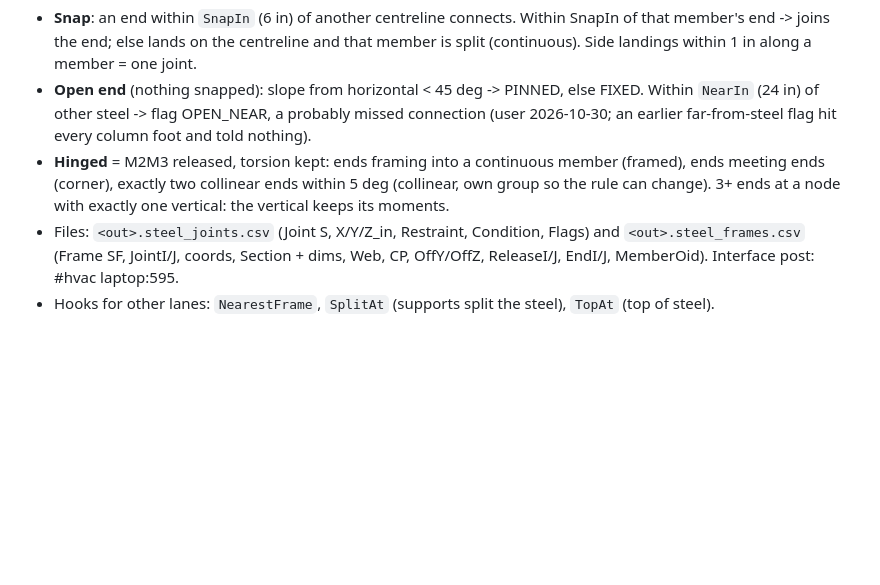
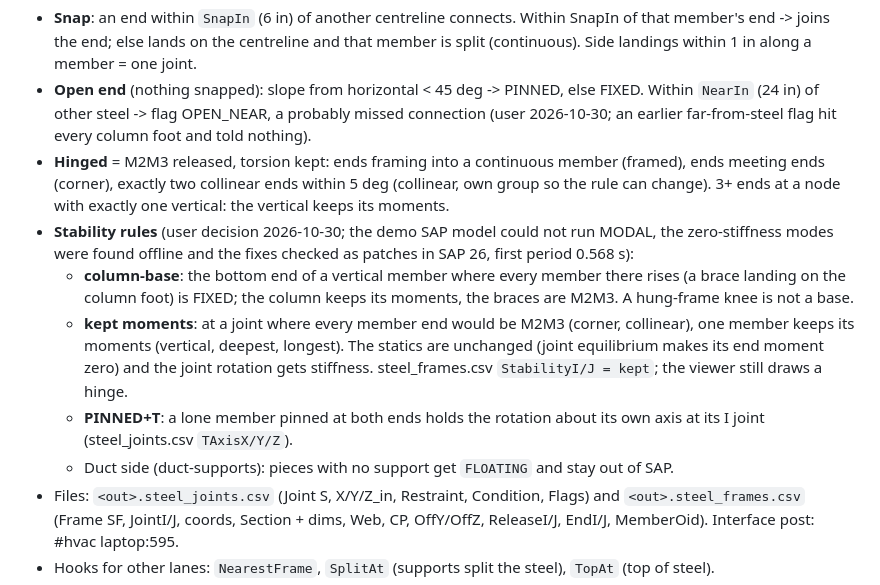
Before and after one commit to alan-smith-vt/Pluto, a Markdown page: vault/arms/steel-csv-to-viewer.md, the part around the change. GitHub-like rendering; blank space fills up the shorter version.

Commit message:
Steel vault note: the stability rules (column-base, kept moments, PINNED+T)
Co-Authored-By: Claude Opus 5.5 <noreply@anthropic.com>

```diff
--- a/vault/arms/steel-csv-to-viewer.md
+++ b/vault/arms/steel-csv-to-viewer.md
@@ -98,6 +98,11 @@ Either list may be null/empty (not both). Verified 2026-09-01 same as above
 - **Snap**: an end within `SnapIn` (6 in) of another centreline connects. Within SnapIn of that member's end -> joins the end; else lands on the centreline and that member is split (continuous). Side landings within 1 in along a member = one joint.
 - **Open end** (nothing snapped): slope from horizontal < 45 deg -> PINNED, else FIXED. Within `NearIn` (24 in) of other steel -> flag OPEN_NEAR, a probably missed connection (user 2026-10-30; an earlier far-from-steel flag hit every column foot and told nothing).
 - **Hinged** = M2M3 released, torsion kept: ends framing into a continuous member (framed), ends meeting ends (corner), exactly two collinear ends within 5 deg (collinear, own group so the rule can change). 3+ ends at a node with exactly one vertical: the vertical keeps its moments.
+- **Stability rules** (user decision 2026-10-30; the demo SAP model could not run MODAL, the zero-stiffness modes were found offline and the fixes checked as patches in SAP 26, first period 0.568 s):
+  - **column-base**: the bottom end of a vertical member where every member there rises (a brace landing on the column foot) is FIXED; the column keeps its moments, the braces are M2M3. A hung-frame knee is not a base.
+  - **kept moments**: at a joint where every member end would be M2M3 (corner, collinear), one member keeps its moments (vertical, deepest, longest). The statics are unchanged (joint equilibrium makes its end moment zero) and the joint rotation gets stiffness. steel_frames.csv `StabilityI/J = kept`; the viewer still draws a hinge.
+  - **PINNED+T**: a lone member pinned at both ends holds the rotation about its own axis at its I joint (steel_joints.csv `TAxisX/Y/Z`).
+  - Duct side (duct-supports): pieces with no support get `FLOATING` and stay out of SAP.
 - Files: `<out>.steel_joints.csv` (Joint S<n>, X/Y/Z_in, Restraint, Condition, Flags) and `<out>.steel_frames.csv` (Frame SF<n>, JointI/J, coords, Section + dims, Web, CP, OffY/OffZ, ReleaseI/J, EndI/J, MemberOid). Interface post: #hvac laptop:595.
 - Hooks for other lanes: `NearestFrame`, `SplitAt` (supports split the steel), `TopAt` (top of steel).
 - **Duct pipeline**: `DuctSteel` in duct-config.psd1 (or `-Steel`) makes `Export-DuctsViewer.ps1 -Revit` draw the steel in `<out>_clean.bin` (scripts/duct/model/DuctsSteel.cs): section groups `Steel: <section>` tagged `context` (grey); end conditions as viewer glyphs (sidecar `look` + `anchors`, one per frame end at t=0/1, legend section "Member ends"): `End: open-pinned` support-pinned and `End: open-fixed` support-fixed (isometric support icons, base out of the member) (tier exception), `End: hinged` half and `End: collinear-hinged` diamond (tier detail); `Flag: OPEN_NEAR` warn glyph on the joint (exception). No marker geometry in the .bin (the 3D collars were retired 2026-10-30). Steel meters are taken as the duct model frame (x 39.37 in), no other transform.
```
